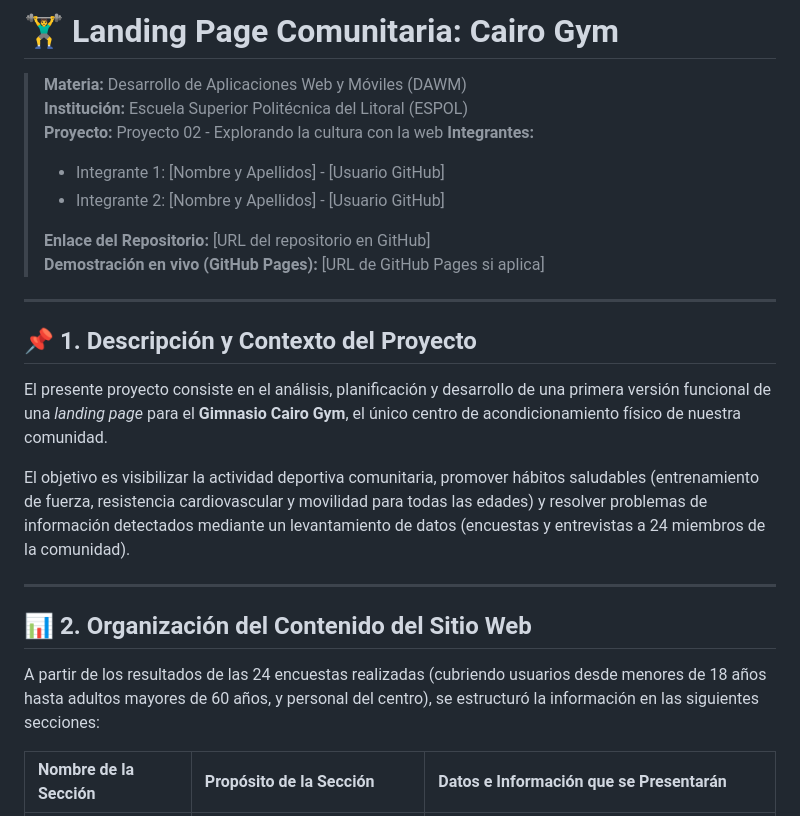
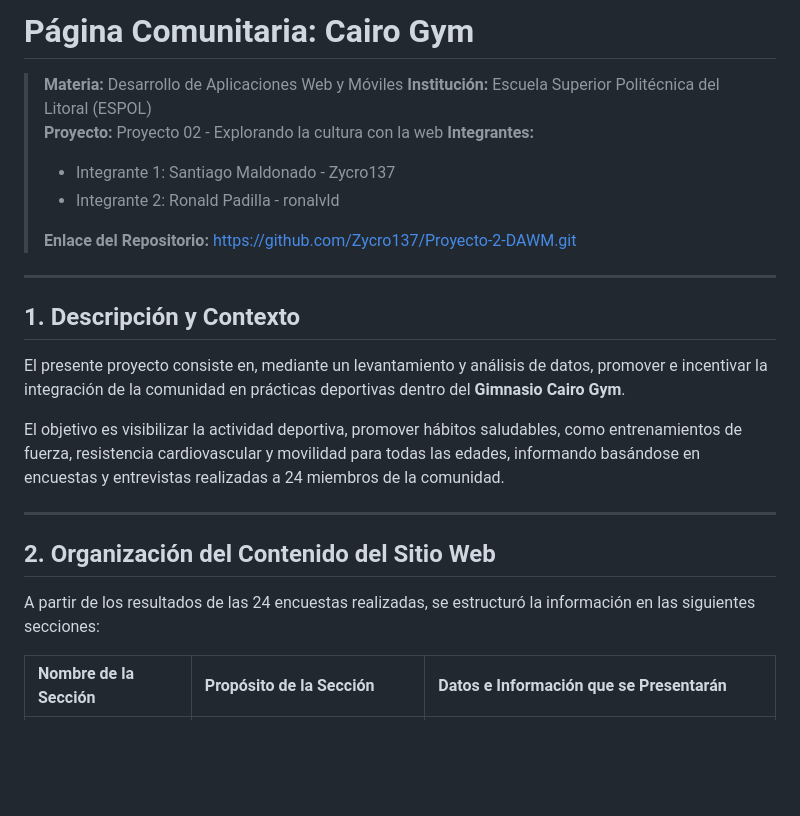
Before and after one commit to Zycro137/Proyecto-2-DAWM, a Markdown page: README.md, the part around the change. GitHub-like rendering; blank space fills up the shorter version.

Commit message:
Avance Readme Incompleto
Sección 1 editada

```diff
--- a/README.md
+++ b/README.md
@@ -1,28 +1,27 @@
-# 🏋️‍♂️ Landing Page Comunitaria: Cairo Gym
+# Página Comunitaria: Cairo Gym
 
-> **Materia:** Desarrollo de Aplicaciones Web y Móviles (DAWM)
+> **Materia:** Desarrollo de Aplicaciones Web y Móviles
 > **Institución:** Escuela Superior Politécnica del Litoral (ESPOL)
 > **Proyecto:** Proyecto 02 - Explorando la cultura con la web
 > **Integrantes:**
-> - Integrante 1: [Nombre y Apellidos] - [Usuario GitHub]
-> - Integrante 2: [Nombre y Apellidos] - [Usuario GitHub]
+> - Integrante 1: Santiago Maldonado - Zycro137
+> - Integrante 2: Ronald Padilla - ronalvld
 >
-> **Enlace del Repositorio:** [URL del repositorio en GitHub]
-> **Demostración en vivo (GitHub Pages):** [URL de GitHub Pages si aplica]
+> **Enlace del Repositorio:** https://github.com/Zycro137/Proyecto-2-DAWM.git
 
 ---
 
-## 📌 1. Descripción y Contexto del Proyecto
+## 1. Descripción y Contexto
 
-El presente proyecto consiste en el análisis, planificación y desarrollo de una primera versión funcional de una *landing page* para el **Gimnasio Cairo Gym**, el único centro de acondicionamiento físico de nuestra comunidad.
+El presente proyecto consiste en, mediante un levantamiento y análisis de datos, promover e incentivar la integración de la comunidad en prácticas deportivas dentro del **Gimnasio Cairo Gym**.
 
-El objetivo es visibilizar la actividad deportiva comunitaria, promover hábitos saludables (entrenamiento de fuerza, resistencia cardiovascular y movilidad para todas las edades) y resolver problemas de información detectados mediante un levantamiento de datos (encuestas y entrevistas a 24 miembros de la comunidad).
+El objetivo es visibilizar la actividad deportiva, promover hábitos saludables, como entrenamientos de fuerza, resistencia cardiovascular y movilidad para todas las edades, informando basándose en encuestas y entrevistas realizadas a 24 miembros de la comunidad.
 
 ---
 
-## 📊 2. Organización del Contenido del Sitio Web
+## 2. Organización del Contenido del Sitio Web
 
-A partir de los resultados de las 24 encuestas realizadas (cubriendo usuarios desde menores de 18 años hasta adultos mayores de 60 años, y personal del centro), se estructuró la información en las siguientes secciones:
+A partir de los resultados de las 24 encuestas realizadas, se estructuró la información en las siguientes secciones:
 
 | Nombre de la Sección | Propósito de la Sección | Datos e Información que se Presentarán |
 | :--- | :--- | :--- |
```
